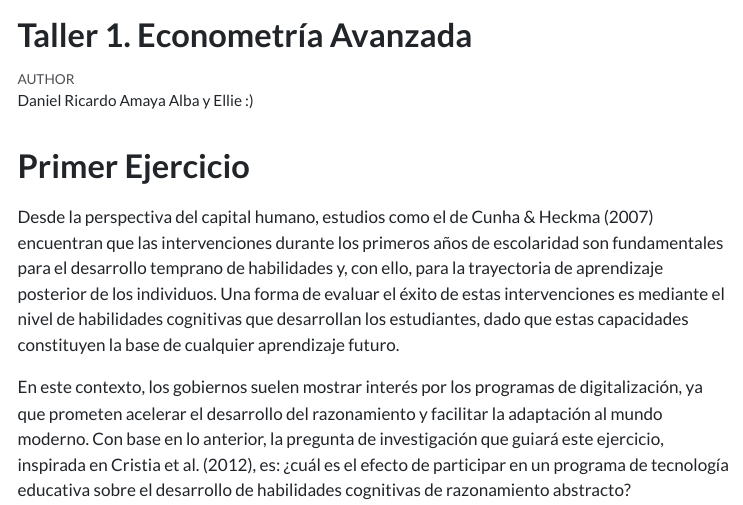
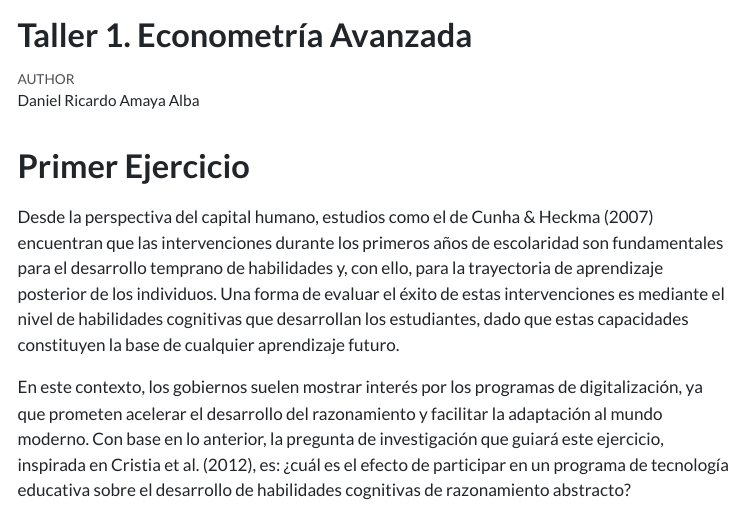
Before and after one commit to DaniAmaya96/Taller1_Econometria_Avanzada, a Quarto document (index.qmd): the page in a window 1100 px wide, from its top. The pictures show the output file index.html that the author committed with the source, opened offline; menus at the side of the page are left out.

Commit message:
Ajustando

```diff
--- a/index.qmd
+++ b/index.qmd
@@ -1,7 +1,7 @@
 ---
 title: "Taller 1. Econometría Avanzada"
 author:
-  - "Daniel Ricardo Amaya Alba y Ellie :)"
+  - "Daniel Ricardo Amaya Alba"
 format:
   html:
     theme: flatly
```
Also changed, not shown: index.html.
